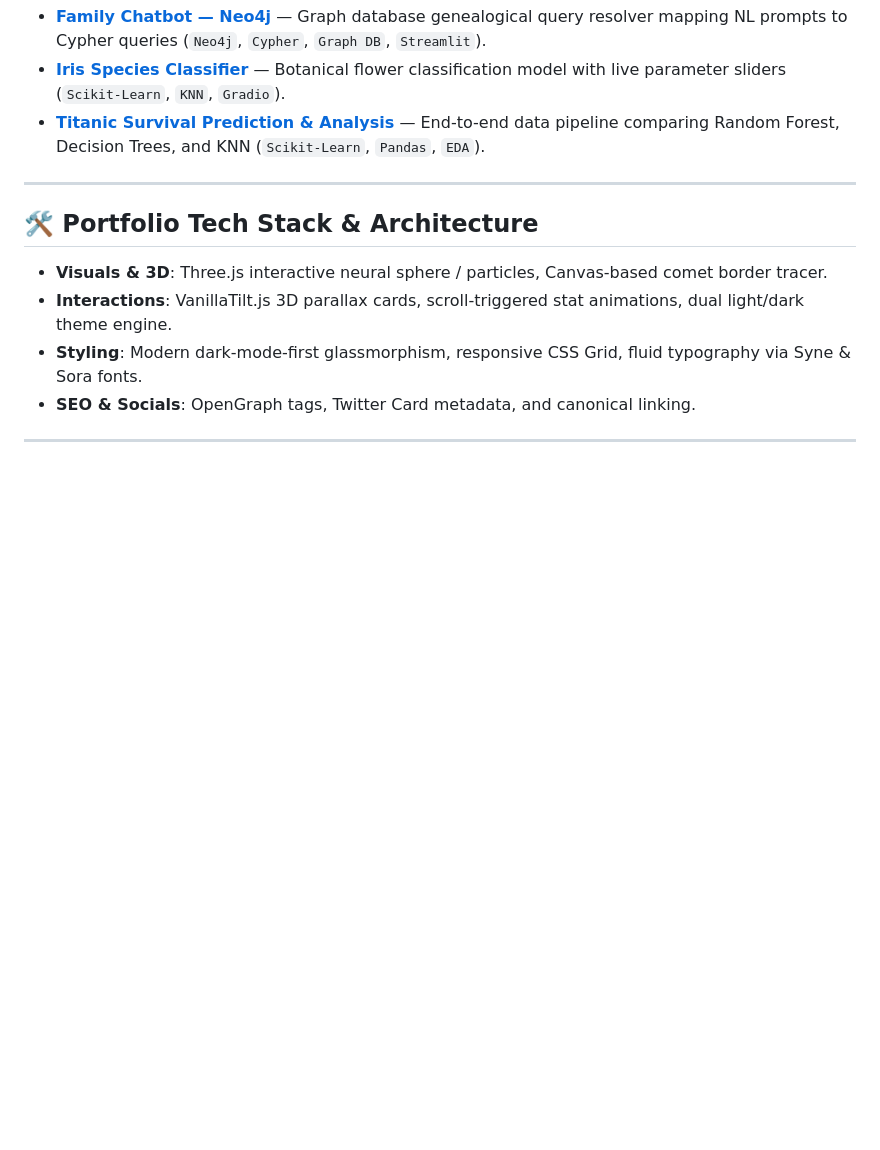
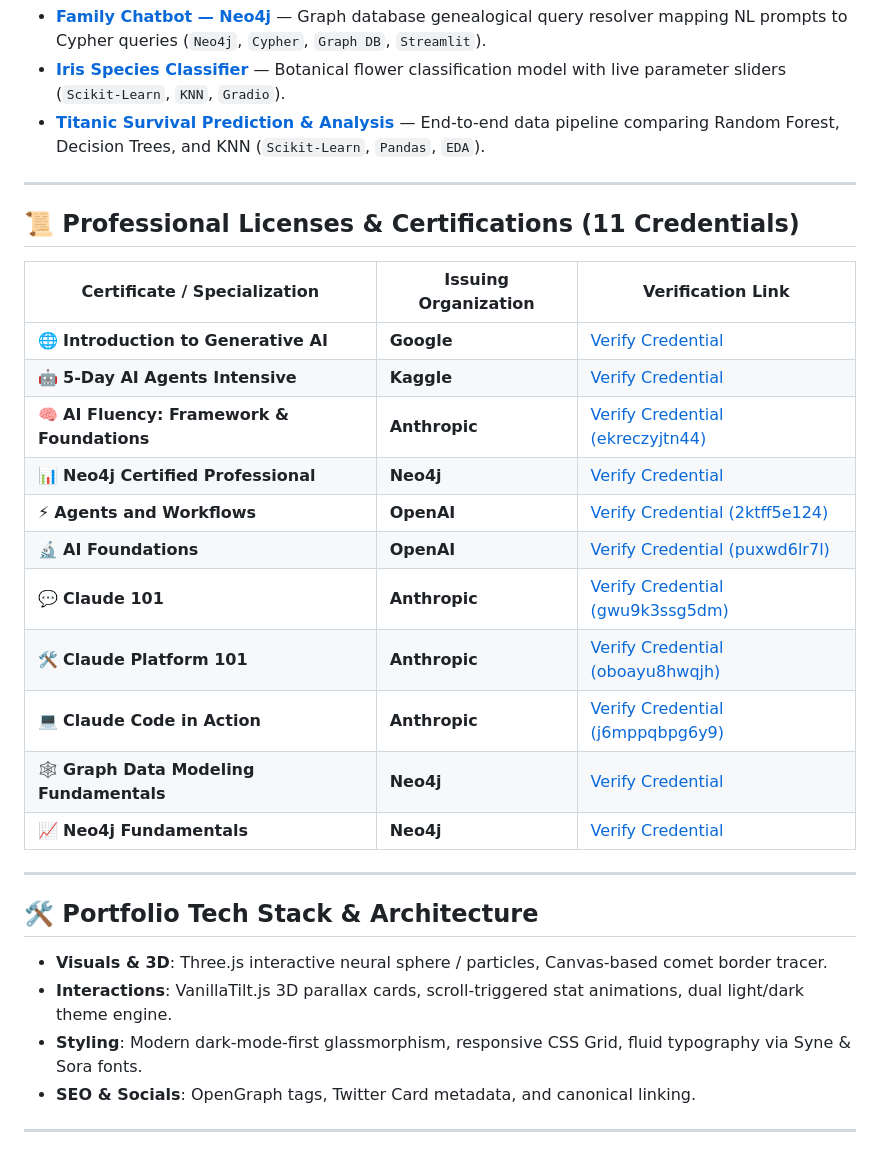
Before and after one commit to haseebarif11/haseebarif11.github.io, a Markdown page: README.md, the part around the change. Drawn GitHub-style; blank space fills up the shorter version.

Commit message:
docs(readme): add 11 professional licenses & certifications breakdown table with verification links

```diff
--- a/README.md
+++ b/README.md
@@ -84,6 +84,24 @@ print(script)  # "urdu_arabic"
 
 ---
 
+## 📜 Professional Licenses & Certifications (11 Credentials)
+
+| Certificate / Specialization | Issuing Organization | Verification Link |
+|---|---|---|
+| 🌐 **Introduction to Generative AI** | **Google** | [Verify Credential](https://www.skills.google/public_profiles/1ff3c1eb-3178-4ea9-b510-8cb4b7d8f3e9/badges/26804886) |
+| 🤖 **5-Day AI Agents Intensive** | **Kaggle** | [Verify Credential](https://www.skills.google/public_profiles/1ff3c1eb-3178-4ea9-b510-8cb4b7d8f3e9/badges/26804886) |
+| 🧠 **AI Fluency: Framework & Foundations** | **Anthropic** | [Verify Credential (ekreczyjtn44)](https://verify.skilljar.com/c/ekreczyjtn44) |
+| 📊 **Neo4j Certified Professional** | **Neo4j** | [Verify Credential](https://graphacademy.neo4j.com/c/dacdaa1e-cf97-4a3b-a700-bcda10bb4beb) |
+| ⚡ **Agents and Workflows** | **OpenAI** | [Verify Credential (2ktff5e124)](https://academy.openai.com/public/certificate/2ktff5e124) |
+| 🔬 **AI Foundations** | **OpenAI** | [Verify Credential (puxwd6lr7l)](https://academy.openai.com/public/certificate/puxwd6lr7l) |
+| 💬 **Claude 101** | **Anthropic** | [Verify Credential (gwu9k3ssg5dm)](https://verify.skilljar.com/c/gwu9k3ssg5dm) |
+| 🛠️ **Claude Platform 101** | **Anthropic** | [Verify Credential (oboayu8hwqjh)](https://verify.skilljar.com/c/oboayu8hwqjh) |
+| 💻 **Claude Code in Action** | **Anthropic** | [Verify Credential (j6mppqbpg6y9)](https://verify.skilljar.com/c/j6mppqbpg6y9) |
+| 🕸️ **Graph Data Modeling Fundamentals** | **Neo4j** | [Verify Credential](https://graphacademy.neo4j.com/c/21680346-b711-468c-8a05-42dc2627ad2e/) |
+| 📈 **Neo4j Fundamentals** | **Neo4j** | [Verify Credential](https://graphacademy.neo4j.com/c/0a401c76-3c57-4f30-b470-9584d01ff6a1/) |
+
+---
+
 ## 🛠️ Portfolio Tech Stack & Architecture
 
 - **Visuals & 3D**: Three.js interactive neural sphere / particles, Canvas-based comet border tracer.
```
